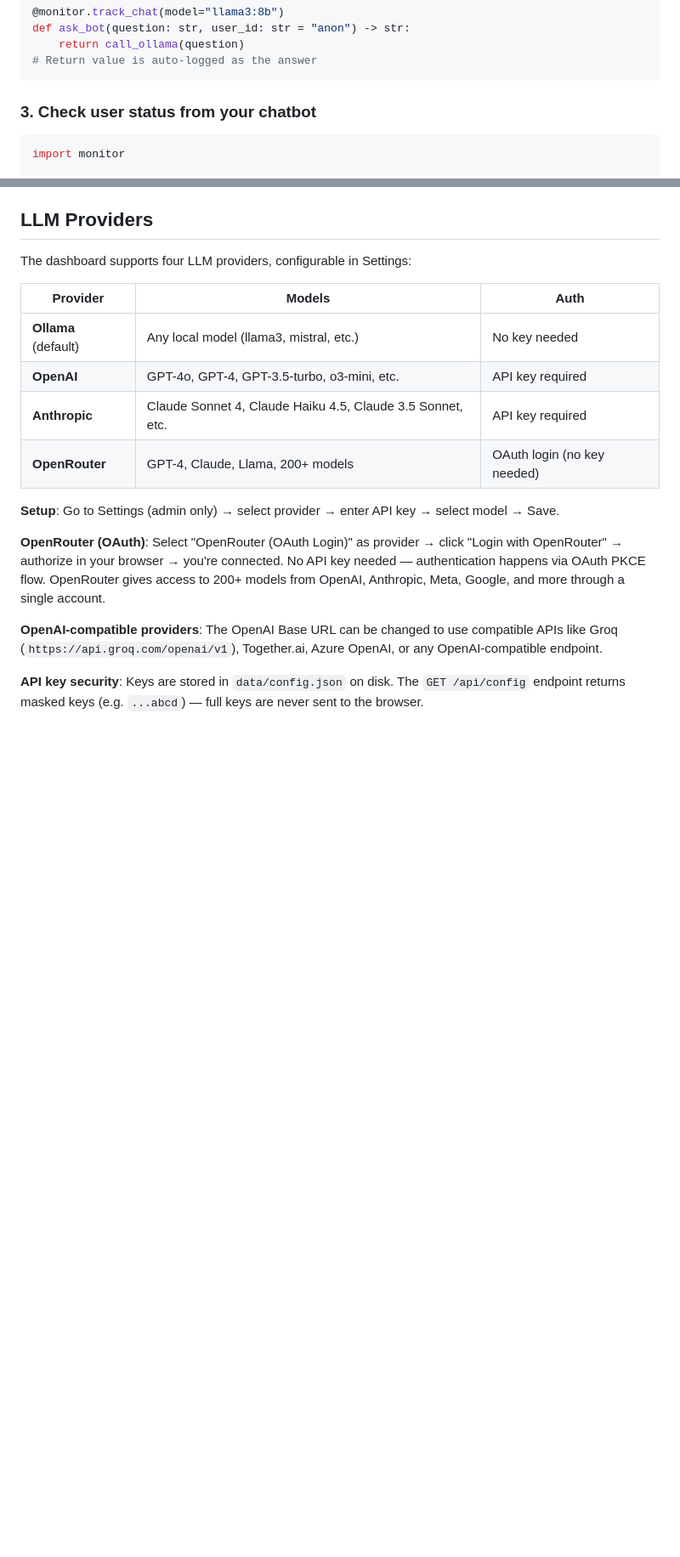
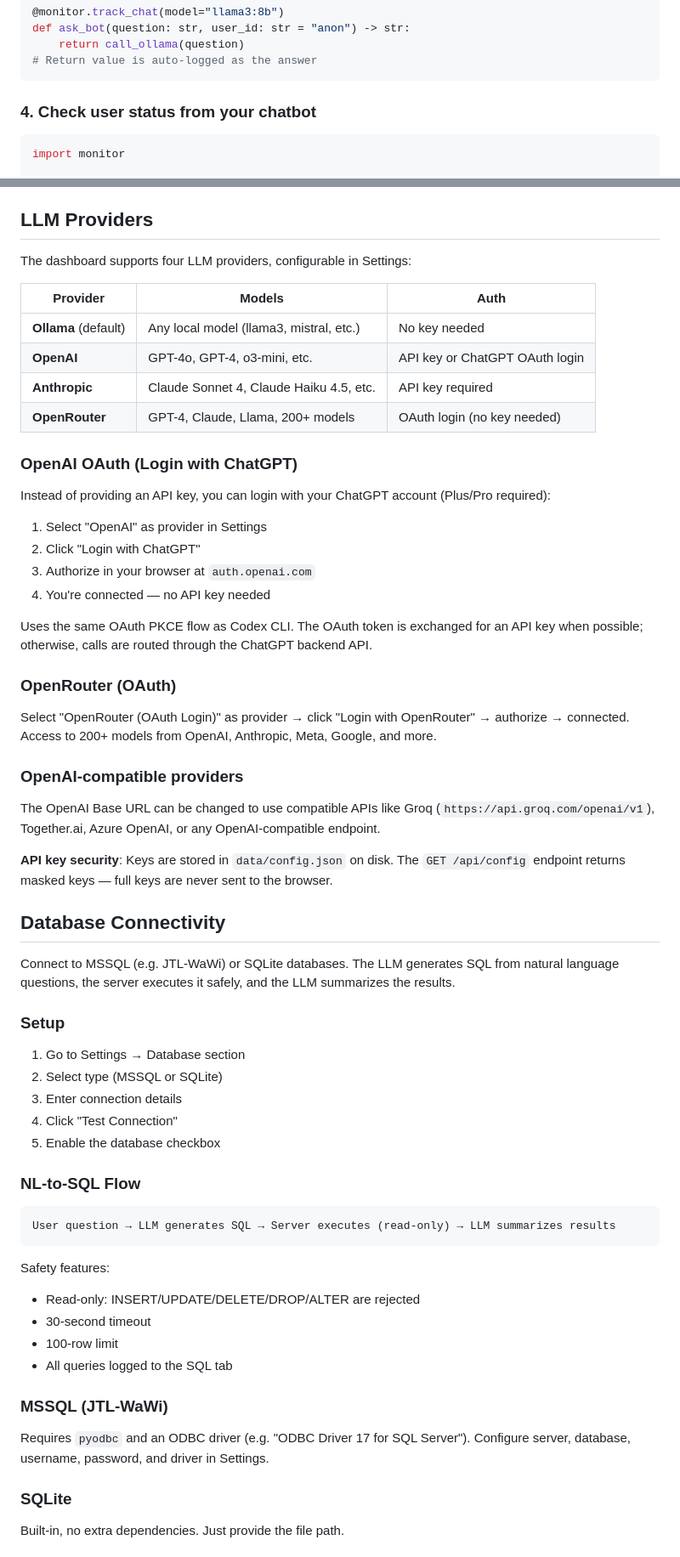
Before and after one commit to asfsdfasdfadsf/chatbot-monitor, a Markdown page: README.md, 2 parts joined by grey strips. Shown at 85% size. GitHub-like rendering; blank space fills up the shorter version.

````diff
--- a/README.md
+++ b/README.md
@@ -95,7 +111,7 @@ def ask_bot(question: str, user_id: str = "anon") -> str:
 # Return value is auto-logged as the answer
 ```
 
-### 3. Check user status from your chatbot
+### 4. Check user status from your chatbot
 
 ```python
 import monitor
@@ -152,14 +173,60 @@ The dashboard supports four LLM providers, configurable in Settings:
 | Provider | Models | Auth |
 |----------|--------|------|
 | **Ollama** (default) | Any local model (llama3, mistral, etc.) | No key needed |
-| **OpenAI** | GPT-4o, GPT-4, GPT-3.5-turbo, o3-mini, etc. | API key required |
-| **Anthropic** | Claude Sonnet 4, Claude Haiku 4.5, Claude 3.5 Sonnet, etc. | API key required |
+| **OpenAI** | GPT-4o, GPT-4, o3-mini, etc. | API key or ChatGPT OAuth login |
+| **Anthropic** | Claude Sonnet 4, Claude Haiku 4.5, etc. | API key required |
 | **OpenRouter** | GPT-4, Claude, Llama, 200+ models | OAuth login (no key needed) |
 
-**Setup**: Go to Settings (admin only) → select provider → enter API key → select model → Save.
+### OpenAI OAuth (Login with ChatGPT)
 
-**OpenRouter (OAuth)**: Select "OpenRouter (OAuth Login)" as provider → click "Login with OpenRouter" → authorize in your browser → you're connected. No API key needed — authentication happens via OAuth PKCE flow. OpenRouter gives access to 200+ models from OpenAI, Anthropic, Meta, Google, and more through a single account.
+Instead of providing an API key, you can login with your ChatGPT account (Plus/Pro required):
 
-**OpenAI-compatible providers**: The OpenAI Base URL can be changed to use compatible APIs like Groq (`https://api.groq.com/openai/v1`), Together.ai, Azure OpenAI, or any OpenAI-compatible endpoint.
+1. Select "OpenAI" as provider in Settings
+2. Click "Login with ChatGPT"
+3. Authorize in your browser at `auth.openai.com`
+4. You're connected — no API key needed
 
-**API key security**: Keys are stored in `data/config.json` on disk. The `GET /api/config` endpoint returns masked keys (e.g. `...abcd`) — full keys are never sent to the browser.
+Uses the same OAuth PKCE flow as Codex CLI. The OAuth token is exchanged for an API key when possible; otherwise, calls are routed through the ChatGPT backend API.
+
+### OpenRouter (OAuth)
+
+Select "OpenRouter (OAuth Login)" as provider → click "Login with OpenRouter" → authorize → connected. Access to 200+ models from OpenAI, Anthropic, Meta, Google, and more.
+
+### OpenAI-compatible providers
+
+The OpenAI Base URL can be changed to use compatible APIs like Groq (`https://api.groq.com/openai/v1`), Together.ai, Azure OpenAI, or any OpenAI-compatible endpoint.
+
+**API key security**: Keys are stored in `data/config.json` on disk. The `GET /api/config` endpoint returns masked keys — full keys are never sent to the browser.
+
+## Database Connectivity
+
+Connect to MSSQL (e.g. JTL-WaWi) or SQLite databases. The LLM generates SQL from natural language questions, the server executes it safely, and the LLM summarizes the results.
+
+### Setup
+
+1. Go to Settings → Database section
+2. Select type (MSSQL or SQLite)
+3. Enter connection details
+4. Click "Test Connection"
+5. Enable the database checkbox
+
+### NL-to-SQL Flow
+
+```
+User question → LLM generates SQL → Server executes (read-only) → LLM summarizes results
+```
+
+Safety features:
+- Read-only: INSERT/UPDATE/DELETE/DROP/ALTER are rejected
+- 30-second timeout
+- 100-row limit
+- All queries logged to the SQL tab
+
+### MSSQL (JTL-WaWi)
+
+Requires `pyodbc` and an ODBC driver (e.g. "ODBC Driver 17 for SQL Server"). Configure server, database, username, password, and driver in Settings.
+
+### SQLite
+
+Built-in, no extra dependencies. Just provide the file path.
+
````
Also changed, not shown: other parts of README.md (+133 -39 lines).
